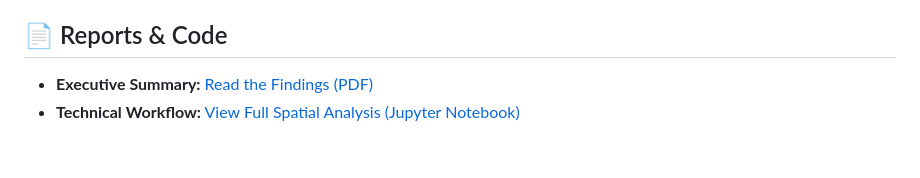
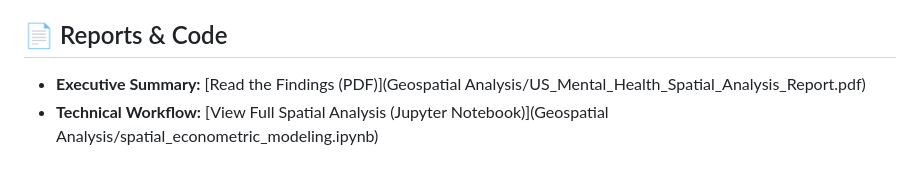
Before and after one commit to sanne-glastra/US-Mental-Health-Extreme-Heat-Analysis, a Markdown page: README.md, the part around the change. Rendered like a GitHub page.

Commit message:
Update links in README for report and code location

```diff
--- a/README.md
+++ b/README.md
@@ -113,5 +113,5 @@ Strong spatial clustering underscores the role of shared environmental, social,
     - Investigate mechanisms linking heat exposure to mental health outcomes
 
 ## 📄 Reports & Code
-* **Executive Summary:** [Read the Findings (PDF)](reports/US_Mental_Health_Spatial_Analysis_Report.pdf)
-* **Technical Workflow:** [View Full Spatial Analysis (Jupyter Notebook)](code/spatial_econometric_modeling.ipynb)
+* **Executive Summary:** [Read the Findings (PDF)](Geospatial Analysis/US_Mental_Health_Spatial_Analysis_Report.pdf)
+* **Technical Workflow:** [View Full Spatial Analysis (Jupyter Notebook)](Geospatial Analysis/spatial_econometric_modeling.ipynb)
```
